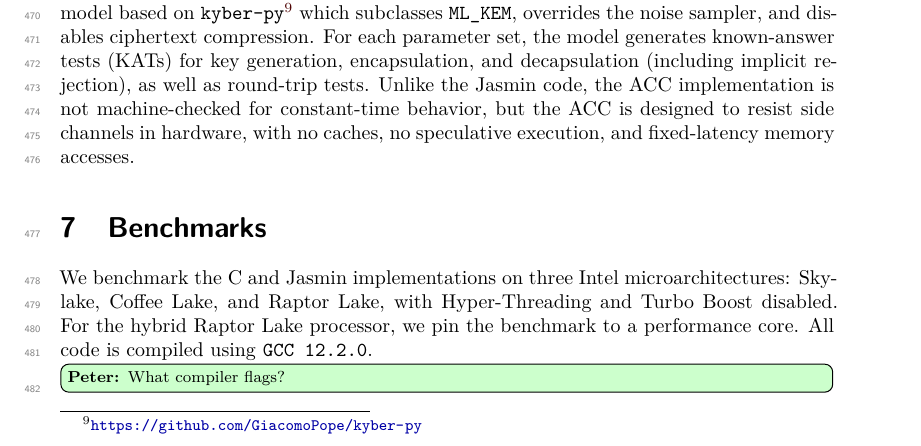
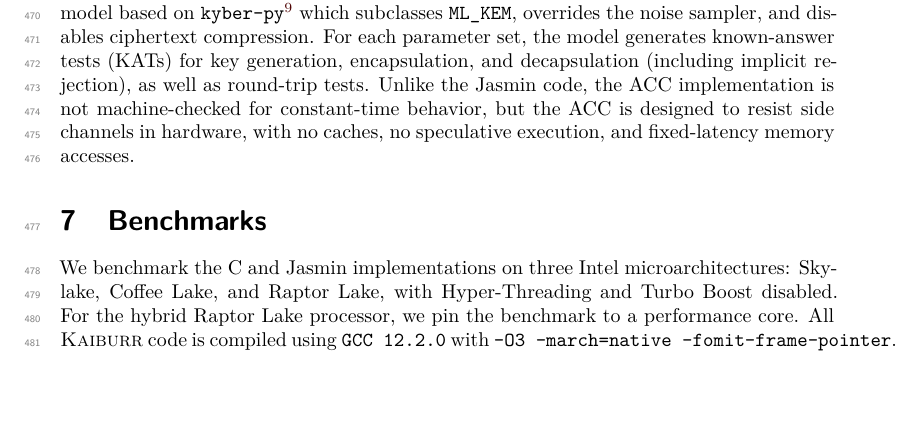
Before and after one commit to cryptojedi/kaiburr, a LaTeX document (paper/kaiburr.tex, which reads paper/benchmarks.tex): part of page 14 of 19, cut so that both start at the same text, the shorter picture padded with empty space. Compiled offline with XeLaTeX.

Commit message:
added compiler flag

```diff
--- a/paper/benchmarks.tex
+++ b/paper/benchmarks.tex
@@ -2,8 +2,8 @@
 \label{sec:benchmarks}
 
 We benchmark the C and Jasmin implementations on three Intel microarchitectures: Skylake, Coffee Lake, and Raptor Lake, with Hyper-Threading and Turbo
-Boost disabled. For the hybrid Raptor Lake processor, we pin the benchmark to a performance core. All code is compiled using \texttt{GCC 12.2.0}.
-\peter{What compiler flags?}
+Boost disabled. For the hybrid Raptor Lake processor, we pin the benchmark to a performance core. All \kaiburr code is compiled using \texttt{GCC 12.2.0}
+with \texttt{-O3 -march=native -fomit-frame-pointer}.
 
 We compare the \textsc{Kaiburr} variants with FrodoKEM and HQC. We use the SHAKE-based variant of FrodoKEM as the
 primary comparison baseline, as both FrodoKEM-SHAKE and \textsc{Kaiburr} use SHAKE-based symmetric primitives.
```
